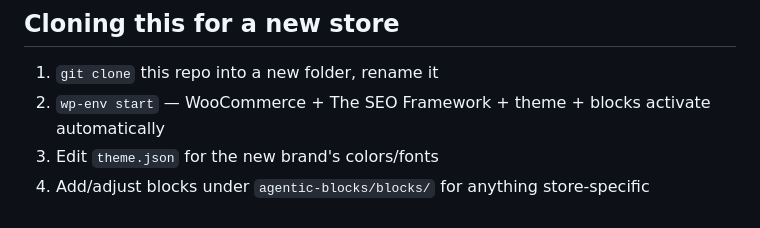
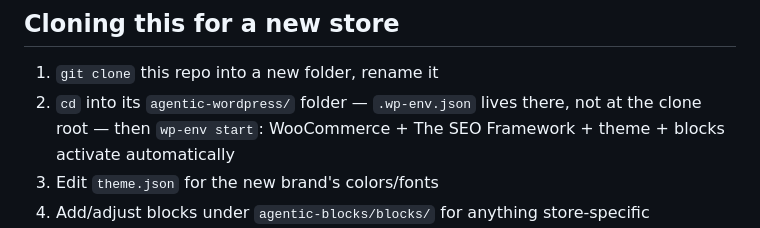
Before and after one commit to ayoubomari/agentic-wordpress-boilerplate, a Markdown page: agentic-wordpress/CLAUDE.md, the part around the change. Rendered like a GitHub page.

```diff
--- a/agentic-wordpress/CLAUDE.md
+++ b/agentic-wordpress/CLAUDE.md
@@ -738,8 +738,9 @@ correctness rules — do not treat them as one:
 
 ## Cloning this for a new store
 1. `git clone` this repo into a new folder, rename it
-2. `wp-env start` — WooCommerce + The SEO Framework + theme + blocks
-   activate automatically
+2. `cd` into its `agentic-wordpress/` folder — `.wp-env.json` lives there,
+   not at the clone root — then `wp-env start`: WooCommerce + The SEO
+   Framework + theme + blocks activate automatically
 3. Edit `theme.json` for the new brand's colors/fonts
 4. Add/adjust blocks under `agentic-blocks/blocks/` for anything store-specific
 5. Everything else (product pages, cart, checkout, SEO metadata, sitemaps)
```
Also changed, not shown: README.md (+1 -0 lines), agentic-wordpress/README.md (+6 -6 lines).
